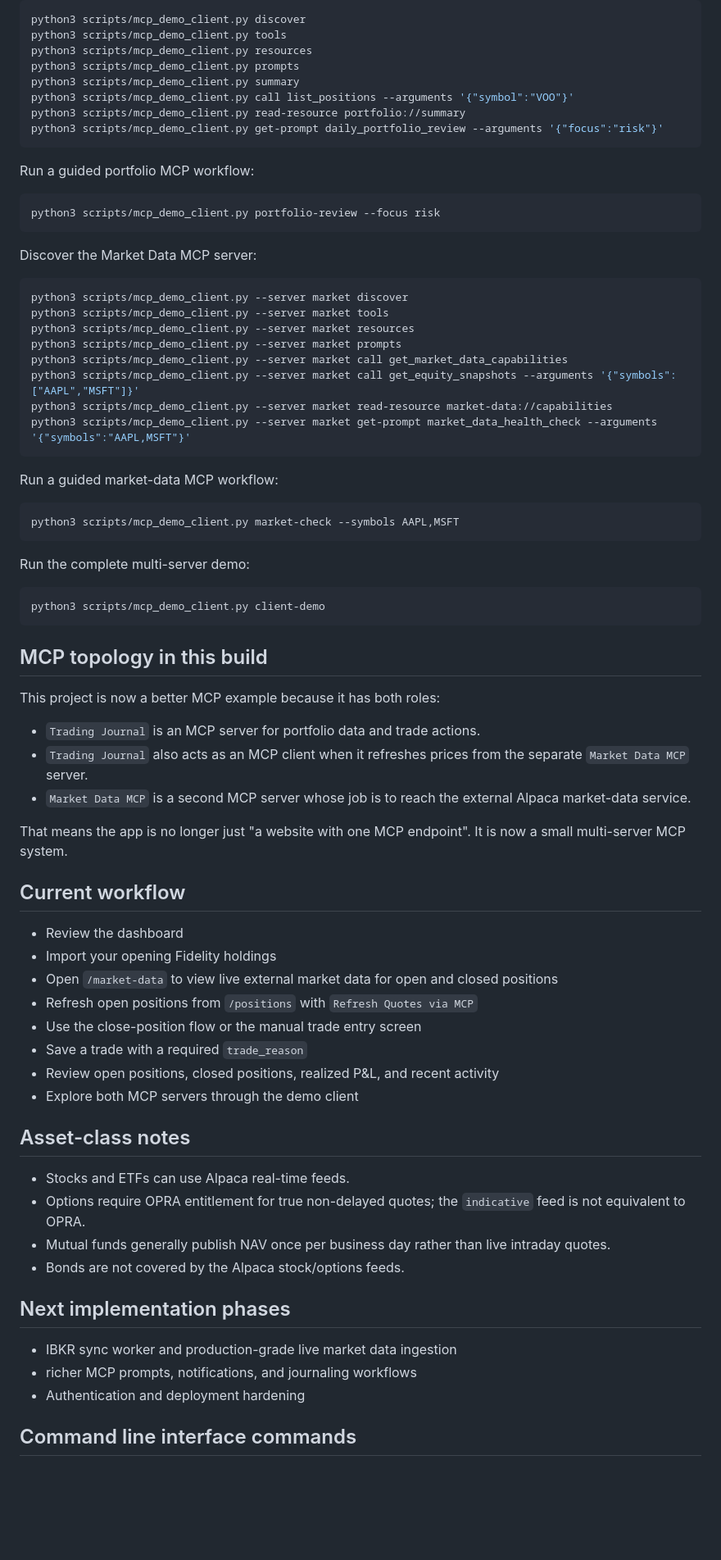
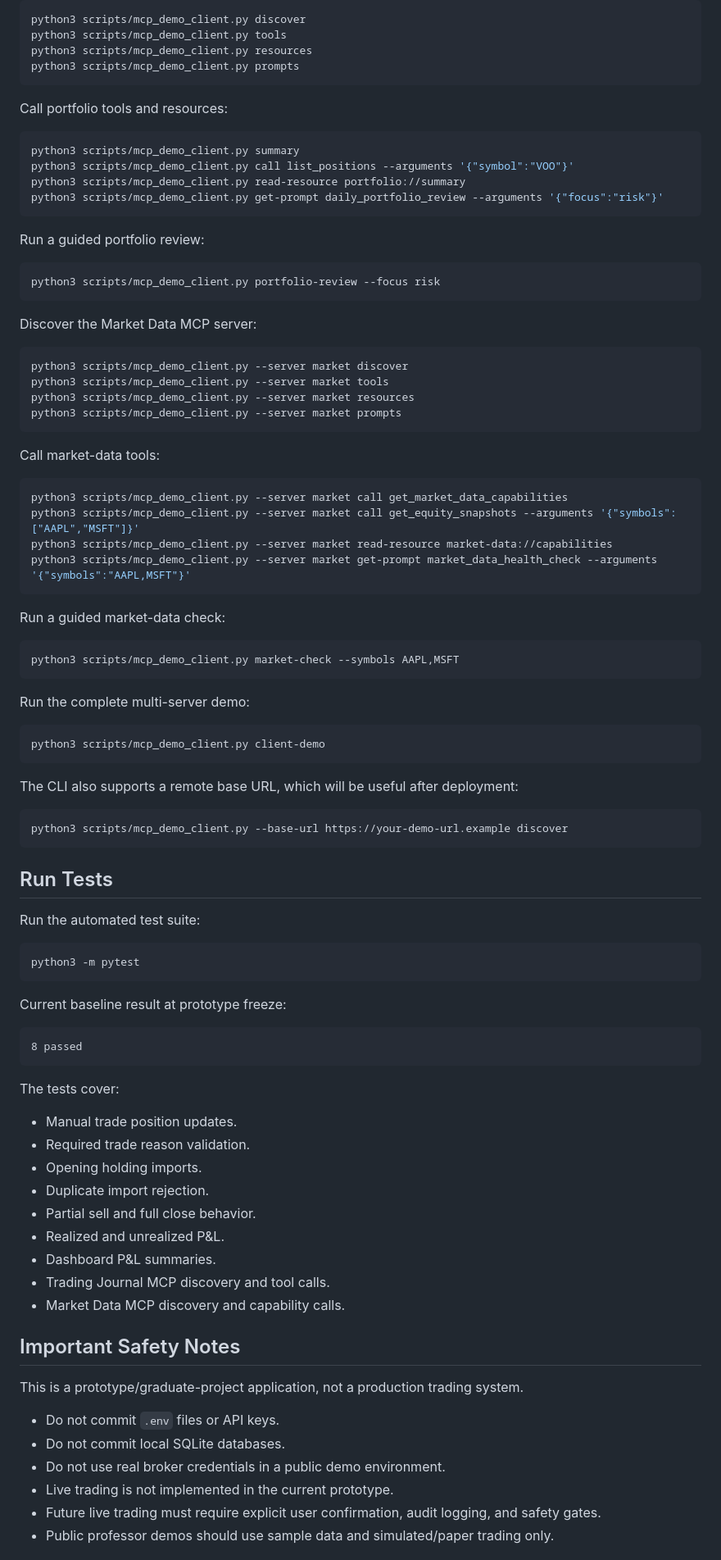
Before and after one commit to thejavascriptways/IFSC-78603-Graduate-Project-trading_journal-mcp, a Markdown page: README.md, the part around one of its changes. Shown at 82% size. Rendered like a GitHub page; blank space fills up the shorter version.

Commit message:
Expand README with setup and MCP usage

````diff
--- a/README.md
+++ b/README.md
@@ -74,13 +242,18 @@ python3 scripts/mcp_demo_client.py discover
 python3 scripts/mcp_demo_client.py tools
 python3 scripts/mcp_demo_client.py resources
 python3 scripts/mcp_demo_client.py prompts
+```
+
+Call portfolio tools and resources:
+
+```bash
 python3 scripts/mcp_demo_client.py summary
 python3 scripts/mcp_demo_client.py call list_positions --arguments '{"symbol":"VOO"}'
 python3 scripts/mcp_demo_client.py read-resource portfolio://summary
 python3 scripts/mcp_demo_client.py get-prompt daily_portfolio_review --arguments '{"focus":"risk"}'
 ```
 
-Run a guided portfolio MCP workflow:
+Run a guided portfolio review:
 
 ```bash
 python3 scripts/mcp_demo_client.py portfolio-review --focus risk
@@ -93,13 +266,18 @@ python3 scripts/mcp_demo_client.py --server market discover
 python3 scripts/mcp_demo_client.py --server market tools
 python3 scripts/mcp_demo_client.py --server market resources
 python3 scripts/mcp_demo_client.py --server market prompts
+```
+
+Call market-data tools:
+
+```bash
 python3 scripts/mcp_demo_client.py --server market call get_market_data_capabilities
 python3 scripts/mcp_demo_client.py --server market call get_equity_snapshots --arguments '{"symbols":["AAPL","MSFT"]}'
 python3 scripts/mcp_demo_client.py --server market read-resource market-data://capabilities
 python3 scripts/mcp_demo_client.py --server market get-prompt market_data_health_check --arguments '{"symbols":"AAPL,MSFT"}'
 ```
 
-Run a guided market-data MCP workflow:
+Run a guided market-data check:
 
 ```bash
 python3 scripts/mcp_demo_client.py market-check --symbols AAPL,MSFT
@@ -111,40 +289,46 @@ Run the complete multi-server demo:
 python3 scripts/mcp_demo_client.py client-demo
 ```
 
-## MCP topology in this build
+The CLI also supports a remote base URL, which will be useful after deployment:
 
-This project is now a better MCP example because it has both roles:
+```bash
+python3 scripts/mcp_demo_client.py --base-url https://your-demo-url.example discover
+```
 
-- `Trading Journal` is an MCP server for portfolio data and trade actions.
-- `Trading Journal` also acts as an MCP client when it refreshes prices from the separate `Market Data MCP` server.
-- `Market Data MCP` is a second MCP server whose job is to reach the external Alpaca market-data service.
+## Run Tests
 
-That means the app is no longer just "a website with one MCP endpoint". It is now a small multi-server MCP system.
+Run the automated test suite:
 
-## Current workflow
+```bash
+python3 -m pytest
+```
 
-- Review the dashboard
-- Import your opening Fidelity holdings
-- Open `/market-data` to view live external market data for open and closed positions
-- Refresh open positions from `/positions` with `Refresh Quotes via MCP`
-- Use the close-position flow or the manual trade entry screen
-- Save a trade with a required `trade_reason`
-- Review open positions, closed positions, realized P&L, and recent activity
-- Explore both MCP servers through the demo client
+Current baseline result at prototype freeze:
 
-## Asset-class notes
+```text
+8 passed
+```
 
-- Stocks and ETFs can use Alpaca real-time feeds.
-- Options require OPRA entitlement for true non-delayed quotes; the `indicative` feed is not equivalent to OPRA.
-- Mutual funds generally publish NAV once per business day rather than live intraday quotes.
-- Bonds are not covered by the Alpaca stock/options feeds.
+The tests cover:
 
-## Next implementation phases
+- Manual trade position updates.
+- Required trade reason validation.
+- Opening holding imports.
+- Duplicate import rejection.
+- Partial sell and full close behavior.
+- Realized and unrealized P&L.
+- Dashboard P&L summaries.
+- Trading Journal MCP discovery and tool calls.
+- Market Data MCP discovery and capability calls.
 
-- IBKR sync worker and production-grade live market data ingestion
-- richer MCP prompts, notifications, and journaling workflows
-- Authentication and deployment hardening
+## Important Safety Notes
 
+This is a prototype/graduate-project application, not a production trading system.
 
-## Command line interface commands
+- Do not commit `.env` files or API keys.
+- Do not commit local SQLite databases.
+- Do not use real broker credentials in a public demo environment.
+- Live trading is not implemented in the current prototype.
+- Future live trading must require explicit user confirmation, audit logging, and safety gates.
+- Public professor demos should use sample data and simulated/paper trading only.
 
````
Also changed, not shown: other parts of README.md (+218 -37 lines).
